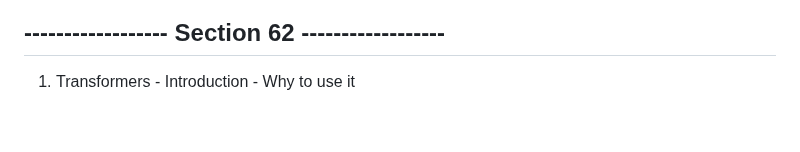
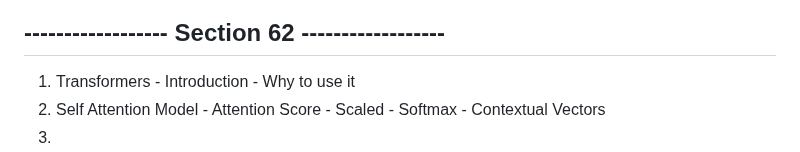
Before and after one commit to jasjeev013/ML_Learning, a Markdown page: README.md, the part around the change. GitHub-like rendering.

Commit message:
Add section on Self Attention Model to README.md

```diff
--- a/README.md
+++ b/README.md
@@ -421,3 +421,5 @@
 ## ------------------ Section 62 ------------------
 
 1. Transformers - Introduction - Why to use it
+2. Self Attention Model - Attention Score - Scaled - Softmax - Contextual Vectors
+3.
```
